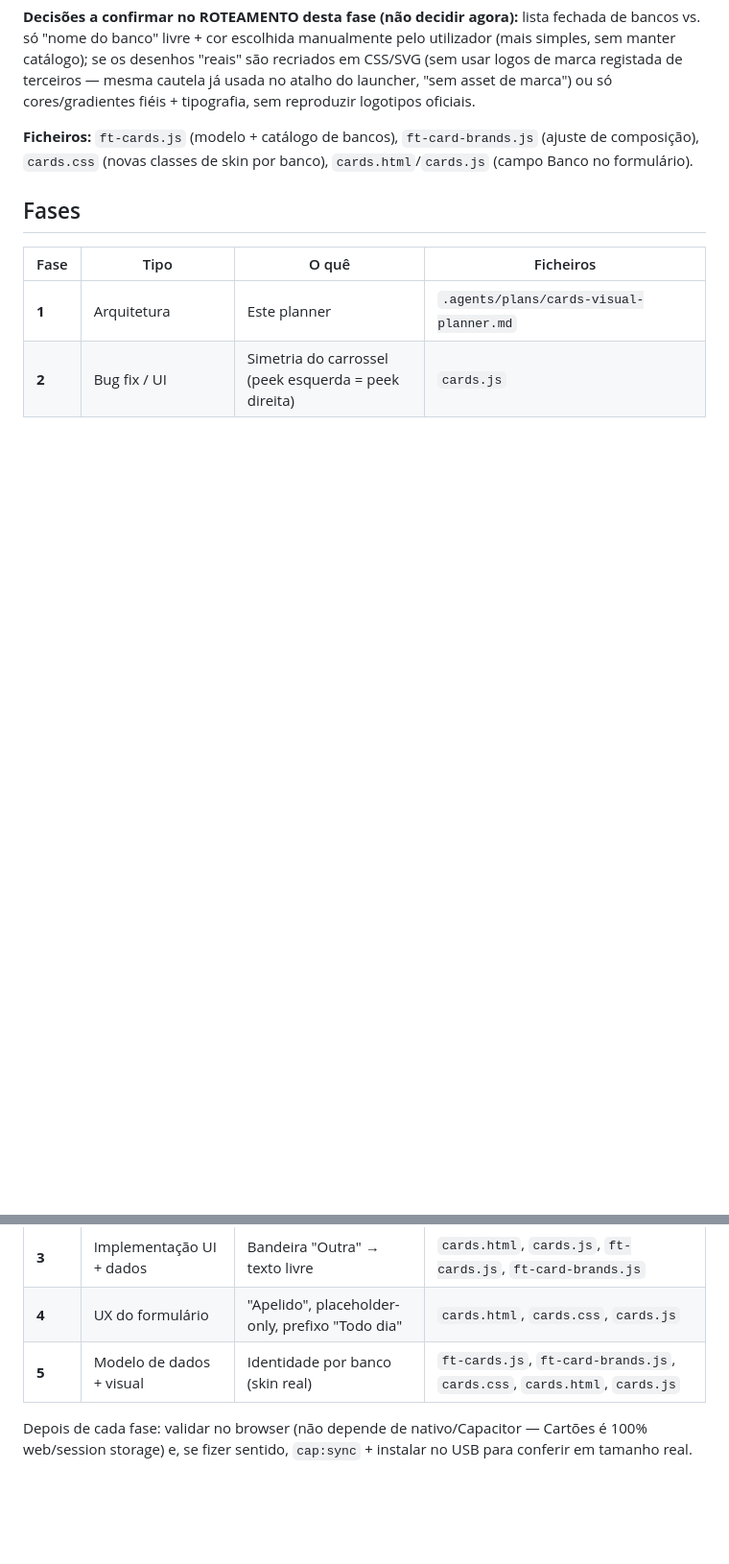
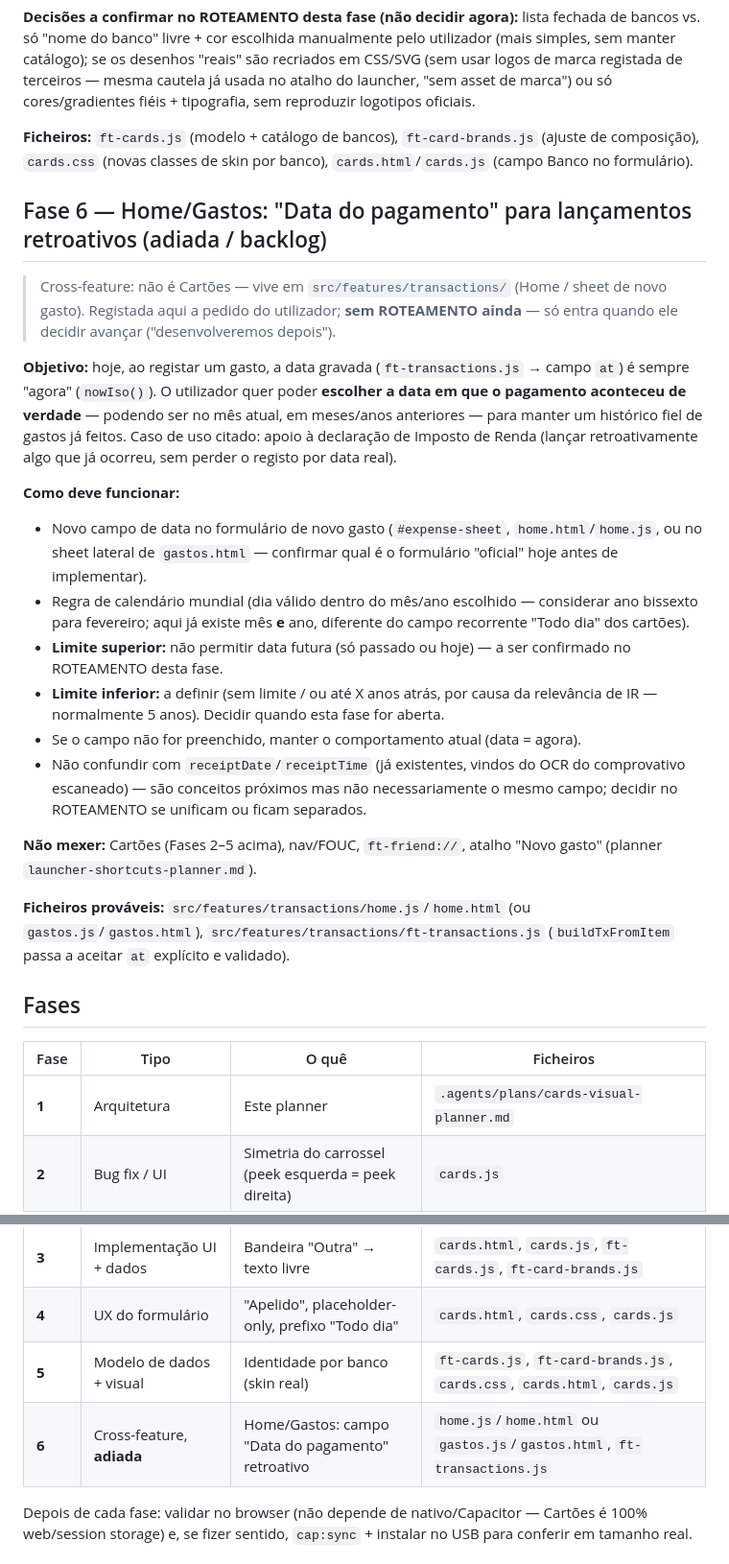
Before and after one commit to Rissho-Labs/Financy-Tracker, a Markdown page: .agents/plans/cards-visual-planner.md, 2 parts joined by grey strips. Shown at 96% size. Rendered like a GitHub page; blank space fills up the shorter version.

Commit message:
docs(cards-visual-planner): add day-validation note and deferred retroactive-date phase
Reforca a validacao de dia (calendario real, aviso inline) na Fase 4; nova Fase 6 cross-feature (Home/Gastos) para data de pagamento retroativa, marcada como backlog sem ROTEAMENTO ainda.

Co-authored-by: Cursor <cursoragent@cursor.com>

```diff
--- a/.agents/plans/cards-visual-planner.md
+++ b/.agents/plans/cards-visual-planner.md
@@ -74,6 +82,25 @@ Maior escopo das 5 ideias — estende o **modelo de dados** do cartão.
 
 **Ficheiros:** `ft-cards.js` (modelo + catálogo de bancos), `ft-card-brands.js` (ajuste de composição), `cards.css` (novas classes de skin por banco), `cards.html`/`cards.js` (campo Banco no formulário).
 
+## Fase 6 — Home/Gastos: "Data do pagamento" para lançamentos retroativos (adiada / backlog)
+
+> Cross-feature: não é Cartões — vive em `src/features/transactions/` (Home / sheet de novo gasto). Registada aqui a pedido do utilizador; **sem ROTEAMENTO ainda** — só entra quando ele decidir avançar ("desenvolveremos depois").
+
+**Objetivo:** hoje, ao registar um gasto, a data gravada (`ft-transactions.js` → campo `at`) é sempre "agora" (`nowIso()`). O utilizador quer poder **escolher a data em que o pagamento aconteceu de verdade** — podendo ser no mês atual, em meses/anos anteriores — para manter um histórico fiel de gastos já feitos. Caso de uso citado: apoio à declaração de Imposto de Renda (lançar retroativamente algo que já ocorreu, sem perder o registo por data real).
+
+**Como deve funcionar:**
+
+- Novo campo de data no formulário de novo gasto (`#expense-sheet`, `home.html`/`home.js`, ou no sheet lateral de `gastos.html` — confirmar qual é o formulário "oficial" hoje antes de implementar).
+- Regra de calendário mundial (dia válido dentro do mês/ano escolhido — considerar ano bissexto para fevereiro; aqui já existe mês **e** ano, diferente do campo recorrente "Todo dia" dos cartões).
+- **Limite superior:** não permitir data futura (só passado ou hoje) — a ser confirmado no ROTEAMENTO desta fase.
+- **Limite inferior:** a definir (sem limite / ou até X anos atrás, por causa da relevância de IR — normalmente 5 anos). Decidir quando esta fase for aberta.
+- Se o campo não for preenchido, manter o comportamento atual (data = agora).
+- Não confundir com `receiptDate`/`receiptTime` (já existentes, vindos do OCR do comprovativo escaneado) — são conceitos próximos mas não necessariamente o mesmo campo; decidir no ROTEAMENTO se unificam ou ficam separados.
+
+**Não mexer:** Cartões (Fases 2–5 acima), nav/FOUC, `ft-friend://`, atalho "Novo gasto" (planner `launcher-shortcuts-planner.md`).
+
+**Ficheiros prováveis:** `src/features/transactions/home.js`/`home.html` (ou `gastos.js`/`gastos.html`), `src/features/transactions/ft-transactions.js` (`buildTxFromItem` passa a aceitar `at` explícito e validado).
+
 ## Fases
 
 | Fase | Tipo | O quê | Ficheiros |
@@ -83,6 +110,7 @@ Maior escopo das 5 ideias — estende o **modelo de dados** do cartão.
 | **3** | Implementação UI + dados | Bandeira "Outra" → texto livre | `cards.html`, `cards.js`, `ft-cards.js`, `ft-card-brands.js` |
 | **4** | UX do formulário | "Apelido", placeholder-only, prefixo "Todo dia" | `cards.html`, `cards.css`, `cards.js` |
 | **5** | Modelo de dados + visual | Identidade por banco (skin real) | `ft-cards.js`, `ft-card-brands.js`, `cards.css`, `cards.html`, `cards.js` |
+| **6** | Cross-feature, **adiada** | Home/Gastos: campo "Data do pagamento" retroativo | `home.js`/`home.html` ou `gastos.js`/`gastos.html`, `ft-transactions.js` |
 
 Depois de cada fase: validar no browser (não depende de nativo/Capacitor — Cartões é 100% web/session storage) e, se fizer sentido, `cap:sync` + instalar no USB para conferir em tamanho real.
 
```
Also changed, not shown: other parts of .agents/plans/cards-visual-planner.md (+11 -0 lines).
